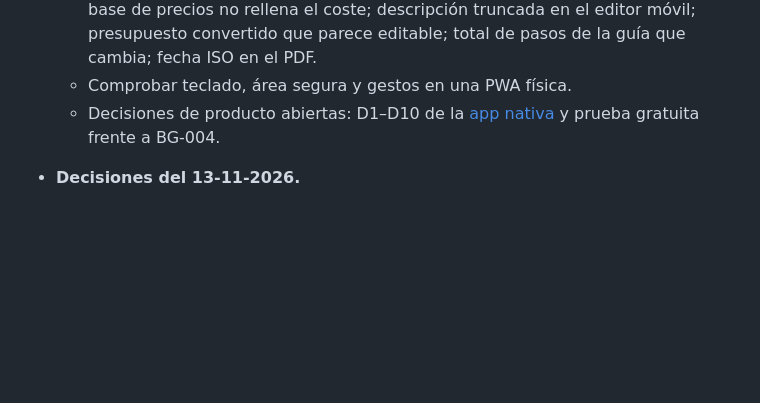
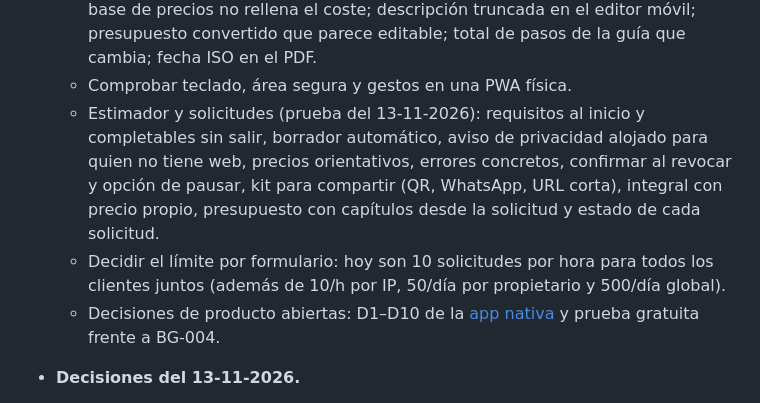
Before and after one commit to samuelrebuelta/budgenerator, a Markdown page: docs/plan.md, the part around the change. Rendered like a GitHub page; blank space fills up the shorter version.

Commit message:
docs: record the request form review and the per-form limit question
Co-Authored-By: Claude Opus 5.5 <noreply@anthropic.com>

```diff
--- a/docs/plan.md
+++ b/docs/plan.md
@@ -20,6 +20,8 @@ Actualizado el 13-11-2026. Para trabajar en una tarea, consulta el área corresp
   - Validar BC3 con archivos reales de Presto, Arquímedes y TCQ.
   - Mejoras de la batida: el estimador pierde la configuración al ir a completar la empresa; avisos de instalar y push demasiado altos en móvil; placeholder de contraseña con 6 caracteres; el export BC3 del catálogo no conserva `~X`; la base de precios no rellena el coste; descripción truncada en el editor móvil; presupuesto convertido que parece editable; total de pasos de la guía que cambia; fecha ISO en el PDF.
   - Comprobar teclado, área segura y gestos en una PWA física.
+  - Estimador y solicitudes (prueba del 13-11-2026): requisitos al inicio y completables sin salir, borrador automático, aviso de privacidad alojado para quien no tiene web, precios orientativos, errores concretos, confirmar al revocar y opción de pausar, kit para compartir (QR, WhatsApp, URL corta), integral con precio propio, presupuesto con capítulos desde la solicitud y estado de cada solicitud.
+  - Decidir el límite por formulario: hoy son 10 solicitudes por hora para todos los clientes juntos (además de 10/h por IP, 50/día por propietario y 500/día global).
   - Decisiones de producto abiertas: D1–D10 de la [app nativa](analysis/native-app-plan.md) y prueba gratuita frente a BG-004.
 
 - **Decisiones del 13-11-2026.**
```
